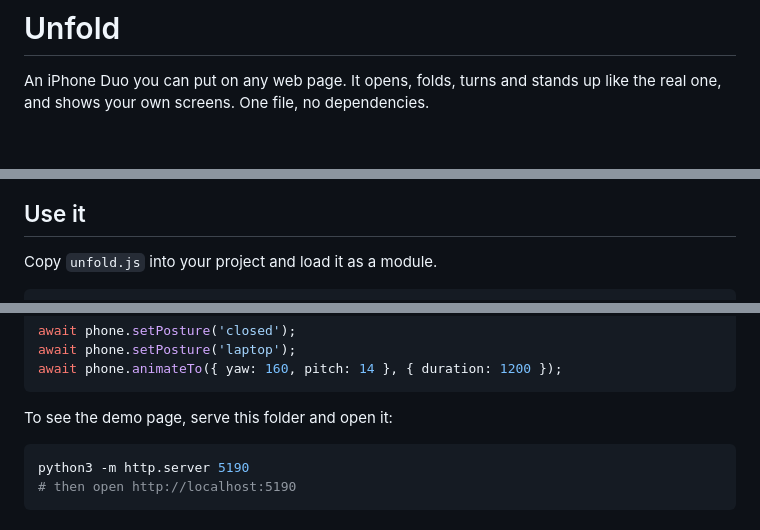
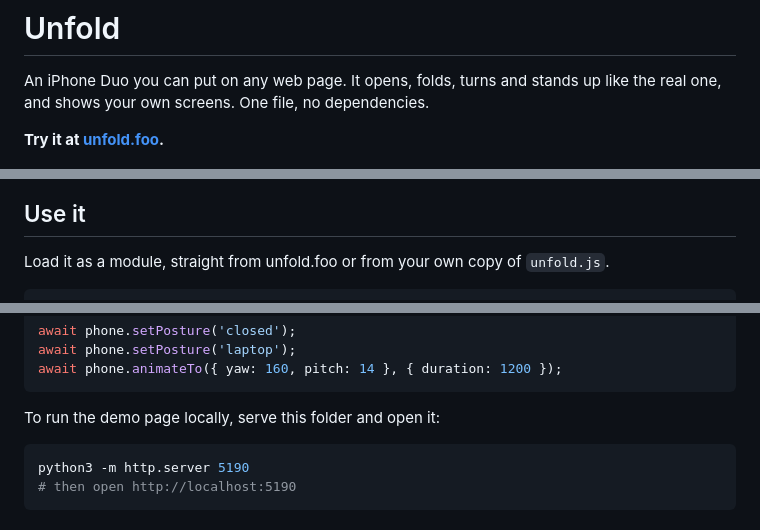
Before and after one commit to tolimarchuk/unfold-duo, a Markdown page: README.md, 3 parts joined by grey strips. Rendered like a GitHub page; blank space fills up the shorter version.

Commit message:
Go live on unfold.foo: share image, links to the repo, hosted unfold.js, Cloudflare deploy

````diff
--- a/README.md
+++ b/README.md
@@ -1,11 +1,13 @@
 # Unfold
 
 An iPhone Duo you can put on any web page. It opens, folds, turns and stands up like the real one, and shows your own screens. One file, no dependencies.
+
+**Try it at [unfold.foo](https://unfold.foo).**
 
 ![iPhone Duo, open like a book](media/unfold.png)
 
 ## Use it
 
-Copy `unfold.js` into your project and load it as a module.
+Load it as a module, straight from unfold.foo or from your own copy of `unfold.js`.
 
 ```html
@@ -30,7 +32,7 @@ await phone.setPosture('laptop');
 await phone.animateTo({ yaw: 160, pitch: 14 }, { duration: 1200 });
 ```
 
-To see the demo page, serve this folder and open it:
+To run the demo page locally, serve this folder and open it:
 
 ```sh
 python3 -m http.server 5190
````
Also changed, not shown: other parts of README.md (+1 -1 lines), AGENTS.md (+7 -1 lines), og.png (added), 10 other files.
